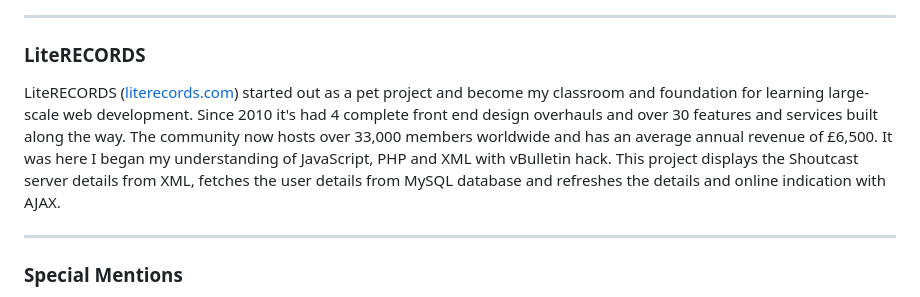
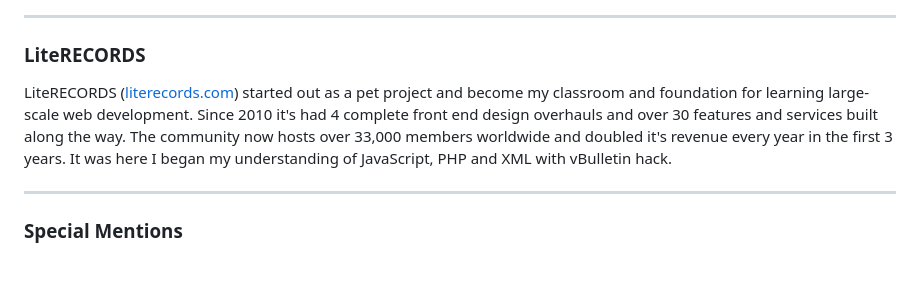
Before and after one commit to brrradley/brrradley, a Markdown page: README.md, the part around the change. GitHub-like rendering; blank space fills up the shorter version.

```diff
--- a/README.md
+++ b/README.md
@@ -29,7 +29,7 @@ I'm one of them inconspicuous geeks... I like Harry Potter, Pokémon, 90's music
 
 ---
 ### LiteRECORDS
-LiteRECORDS ([literecords.com](https://literecords.com)) started out as a pet project and become my classroom and foundation for learning large-scale web development. Since 2010 it's had 4 complete front end design overhauls and over 30 features and services built along the way. The community now hosts over 33,000 members worldwide and has an average annual revenue of £6,500. It was here I began my understanding of JavaScript, PHP and XML with vBulletin hack. This project displays the Shoutcast server details from XML, fetches the user details from MySQL database and refreshes the details and online indication with AJAX.
+LiteRECORDS ([literecords.com](https://literecords.com)) started out as a pet project and become my classroom and foundation for learning large-scale web development. Since 2010 it's had 4 complete front end design overhauls and over 30 features and services built along the way. The community now hosts over 33,000 members worldwide and doubled it's revenue every year in the first 3 years. It was here I began my understanding of JavaScript, PHP and XML with vBulletin hack.
 
 ---
 ### Special Mentions
```
